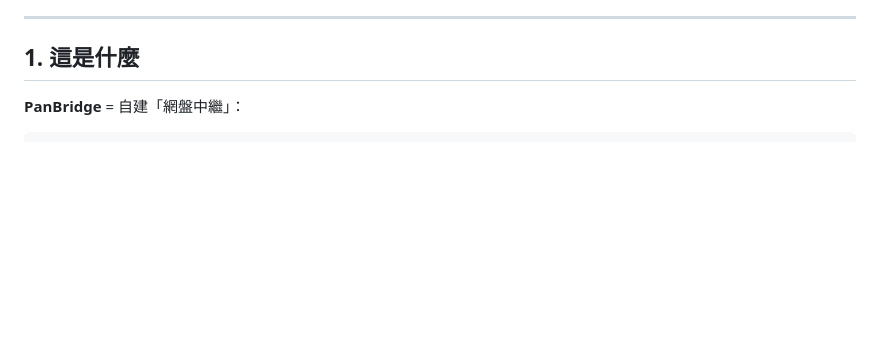
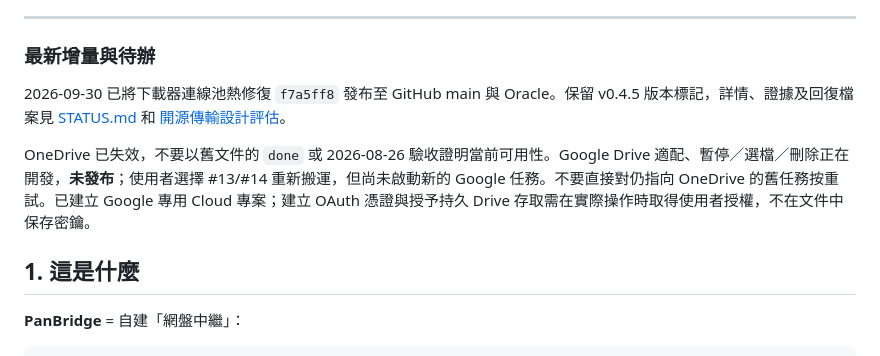
Before and after one commit to AI-Phrixus/panbridge, a Markdown page: docs/HANDOFF.md, the part around one of its changes. Drawn GitHub-style; blank space fills up the shorter version.

```diff
--- a/docs/HANDOFF.md
+++ b/docs/HANDOFF.md
@@ -6,6 +6,12 @@
 > 目的：讓**全新 GitHub / 開發環境**在不依賴舊對話上下文的情況下，能接手運維與開發。
 
 ---
+
+### 最新增量與待辦
+
+2026-09-30 已將下載器連線池熱修復 `f7a5ff8` 發布至 GitHub main 與 Oracle。保留 v0.4.5 版本標記，詳情、證據及回復檔案見 [STATUS.md](STATUS.md) 和 [開源傳輸設計評估](OPEN_SOURCE_TRANSFER_REVIEW.md)。
+
+OneDrive 已失效，不要以舊文件的 `done` 或 2026-08-26 驗收證明當前可用性。Google Drive 適配、暫停／選檔／刪除正在開發，**未發布**；使用者選擇 #13/#14 重新搬運，但尚未啟動新的 Google 任務。不要直接對仍指向 OneDrive 的舊任務按重試。已建立 Google 專用 Cloud 專案；建立 OAuth 憑證與授予持久 Drive 存取需在實際操作時取得使用者授權，不在文件中保存密鑰。
 
 ## 1. 這是什麼
 
```
Also changed, not shown: other parts of docs/HANDOFF.md (+1 -1 lines), docs/STATUS.md (+10 -0 lines).
